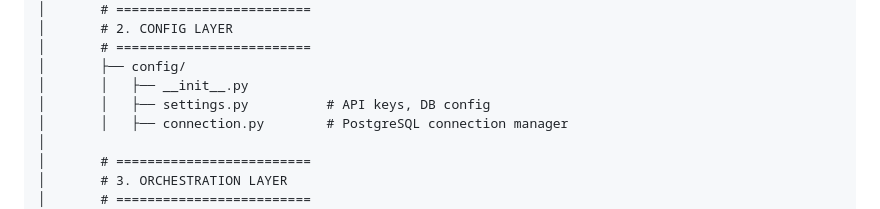
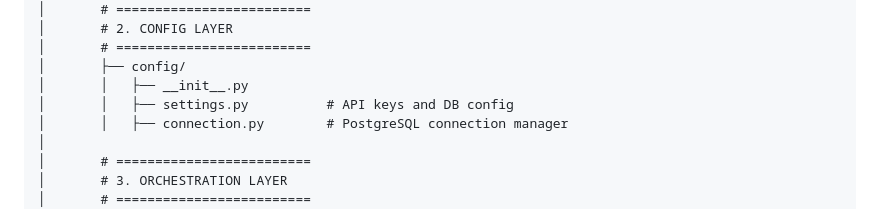
Before and after one commit to N-T-Raghava/NatQuery, a Markdown page: README.md, the part around the change. GitHub-like rendering.

Commit message:
Clarify description in README

```diff
--- a/README.md
+++ b/README.md
@@ -33,7 +33,7 @@ natquery/
 │       # =========================
 │       ├── config/
 │       │   ├── __init__.py
-│       │   ├── settings.py          # API keys, DB config
+│       │   ├── settings.py          # API keys and DB config
 │       │   ├── connection.py        # PostgreSQL connection manager
 │
 │       # =========================
```
